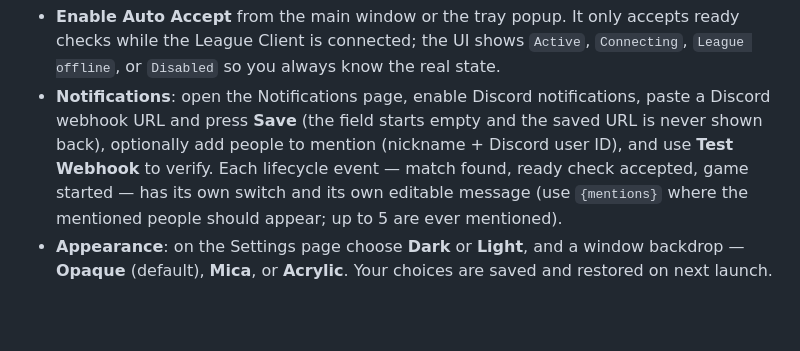
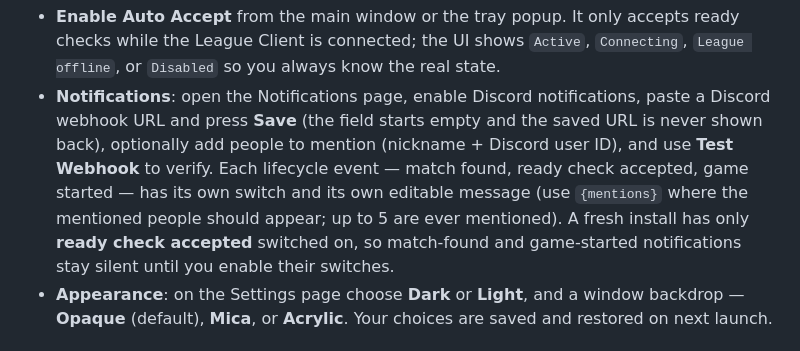
Before and after one commit to michaelocez/league-auto-accept, a Markdown page: README.md, the part around the change. Rendered like a GitHub page; blank space fills up the shorter version.

Commit message:
docs: note that a fresh install only sends match-accepted alerts (#27)
Match-found and game-started notifications default to off, so the README now says so instead of listing the three events as if all were sent from the start.

```diff
--- a/README.md
+++ b/README.md
@@ -52,7 +52,8 @@ is rotated to `settings-error.log.1`, and the new one starts empty).
   optionally add people to mention (nickname + Discord user ID), and use **Test Webhook** to
   verify. Each lifecycle event — match found, ready check accepted, game started — has its own
   switch and its own editable message (use `{mentions}` where the mentioned people should appear;
-  up to 5 are ever mentioned).
+  up to 5 are ever mentioned). A fresh install has only **ready check accepted** switched on, so
+  match-found and game-started notifications stay silent until you enable their switches.
 - **Appearance**: on the Settings page choose **Dark** or **Light**, and a window backdrop —
   **Opaque** (default), **Mica**, or **Acrylic**. Your choices are saved and restored on next
   launch.
```
